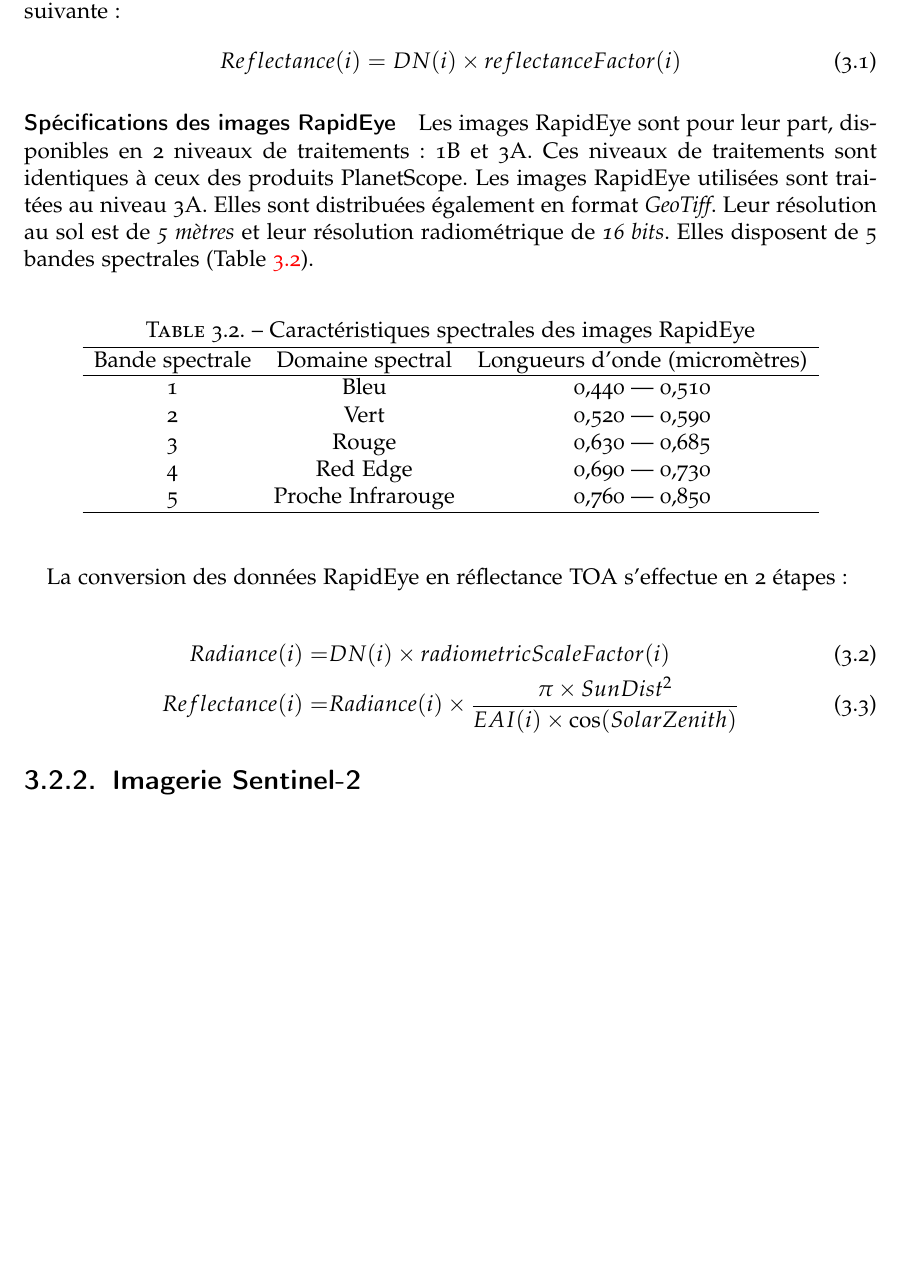
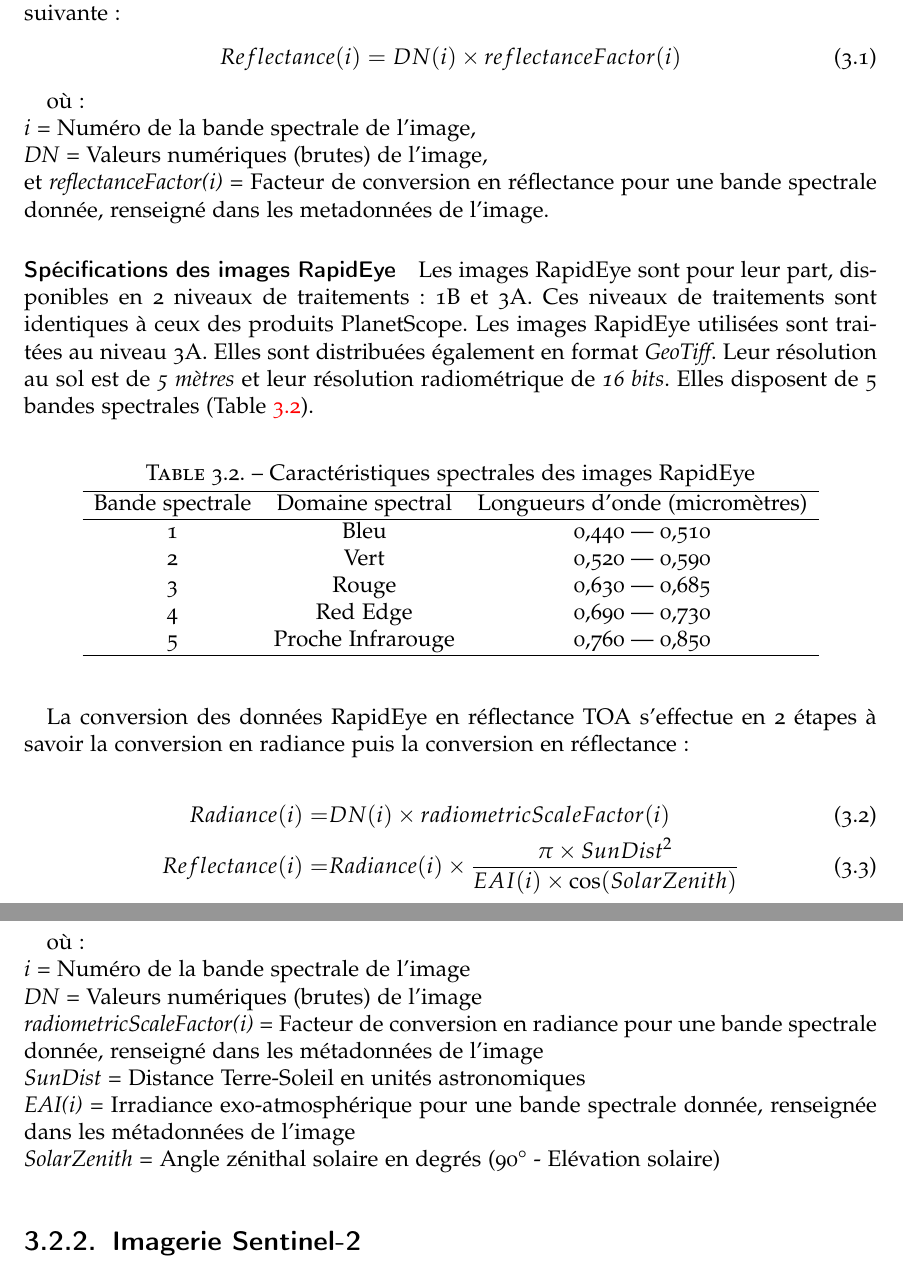
Before and after one commit to feleHaile/serena, a LaTeX book (report/memoire.tex, which reads report/materiels_methodes/mat_met.tex): part of page 15 of 25 before the commit and two parts of pages 15 and 16 of 25 after it, the two joined at a grey line, cut so that both start at the same text, the shorter picture padded with empty space. Compiled offline with pdfLaTeX.

Commit message:
Equation Parameters description

```diff
--- a/report/materiels_methodes/mat_met.tex
+++ b/report/materiels_methodes/mat_met.tex
@@ -47,6 +47,11 @@
    Reflectance (i) = DN(i) \times reflectanceFactor(i)
 \end{align}
 
+où :\\
+\emph{i} = Numéro de la bande spectrale de l'image,\\
+\emph{DN} = Valeurs numériques (brutes) de l'image,\\
+et \emph{reflectanceFactor(i)} = Facteur de conversion en réflectance pour une bande spectrale donnée, renseigné dans les metadonnées de l'image.
+
   \paragraph{Spécifications des images RapidEye}
 
 Les images RapidEye sont pour leur part, disponibles en 2 niveaux de traitements : 1B et 3A. Ces niveaux de traitements sont identiques à ceux des produits PlanetScope. Les images
@@ -71,12 +76,19 @@
 \end{center}
 \end{table}
 
-La conversion des données RapidEye en réflectance TOA s'effectue en 2 étapes :
+La conversion des données RapidEye en réflectance TOA s'effectue en 2 étapes à savoir la conversion en radiance puis la conversion en réflectance :
 
-\begin{align}
- Radiance (i) = &  DN(i) \times radiometricScaleFactor(i) \\
- Reflectance(i) = &  Radiance(i) \times \frac{\pi \times SunDist^2}{EAI(i) \times \cos(SolarZenith)}
+\begin{align} Radiance (i) = &  DN(i) \times radiometricScaleFactor(i) \\
+Reflectance(i) = &  Radiance(i) \times \frac{\pi \times SunDist^2}{EAI(i) \times \cos(SolarZenith)}
 \end{align}
+
+où :\\
+\emph{i} = Numéro de la bande spectrale de l'image \\
+\emph{DN} = Valeurs numériques (brutes) de l'image \\
+\emph{radiometricScaleFactor(i)} = Facteur de conversion en radiance pour une bande spectrale donnée, renseigné dans les métadonnées de l'image \\
+\emph{SunDist} = Distance Terre-Soleil en unités astronomiques \\
+\emph{EAI(i)} = Irradiance exo-atmosphérique pour une bande spectrale donnée, renseignée dans les métadonnées de l'image \\
+\emph{SolarZenith} = Angle zénithal solaire en degrés (90° - Elévation solaire)
 
   \subsection{Imagerie Sentinel-2}
 
```
Also changed, not shown: report/materiels_methodes/mat_met.tex (2 more changed lines).
